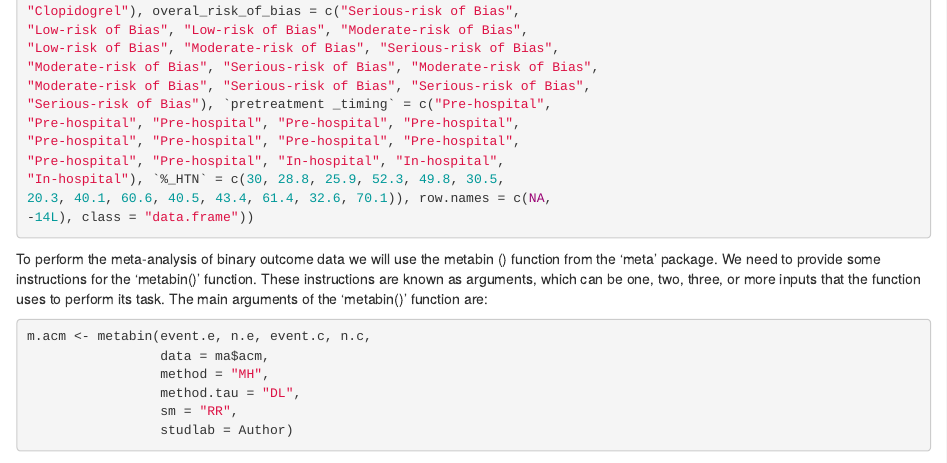
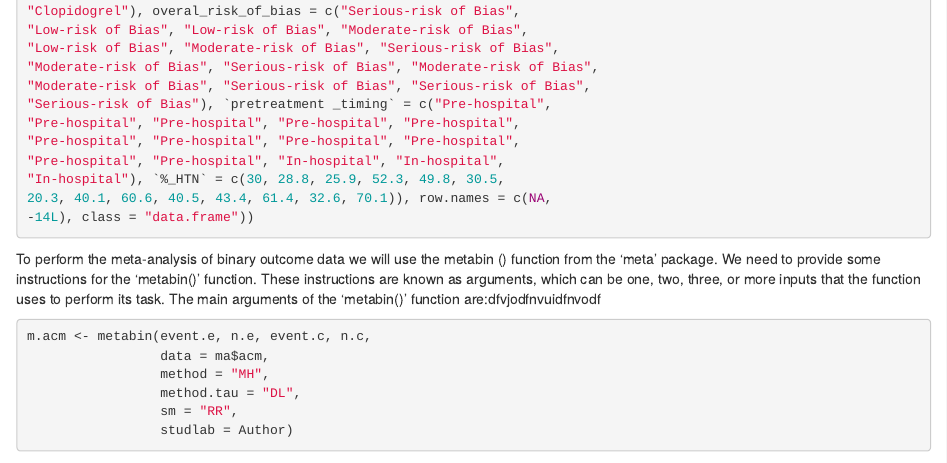
Before and after one commit to GewehrDM/GewehrDM.github.io, an R Markdown document (Binary Outcome Data Meta-Analysis.Rmd): the page in a window 1100 px wide, from 450 px down. Rendered offline with R 4.5, knitr and Pandoc, with nearby package versions; some code elsewhere in the file could not run offline.

Commit message:
Update Binary Outcome Data Meta-Analysis.Rmd

````diff
--- a/Binary Outcome Data Meta-Analysis.Rmd
+++ b/Binary Outcome Data Meta-Analysis.Rmd
@@ -38,7 +38,7 @@ ma<-list(acm=structure(list(Author = c("Almendro-Delia et al.", "ATLANTIC Trial"
 -14L), class = "data.frame"))
 ```
 
-To perform the meta-analysis of binary outcome data we will use the metabin () function from the 'meta' package. We need to provide some instructions for the 'metabin()' function. These instructions are known as arguments, which can be one, two, three, or more inputs that the function uses to perform its task. The main arguments of the 'metabin()' function are:
+To perform the meta-analysis of binary outcome data we will use the metabin () function from the 'meta' package. We need to provide some instructions for the 'metabin()' function. These instructions are known as arguments, which can be one, two, three, or more inputs that the function uses to perform its task. The main arguments of the 'metabin()' function are:dfvjodfnvuidfnvodf
 
 ```{r Performing the Meta-Analysis}
 m.acm <- metabin(event.e, n.e, event.c, n.c,
````
